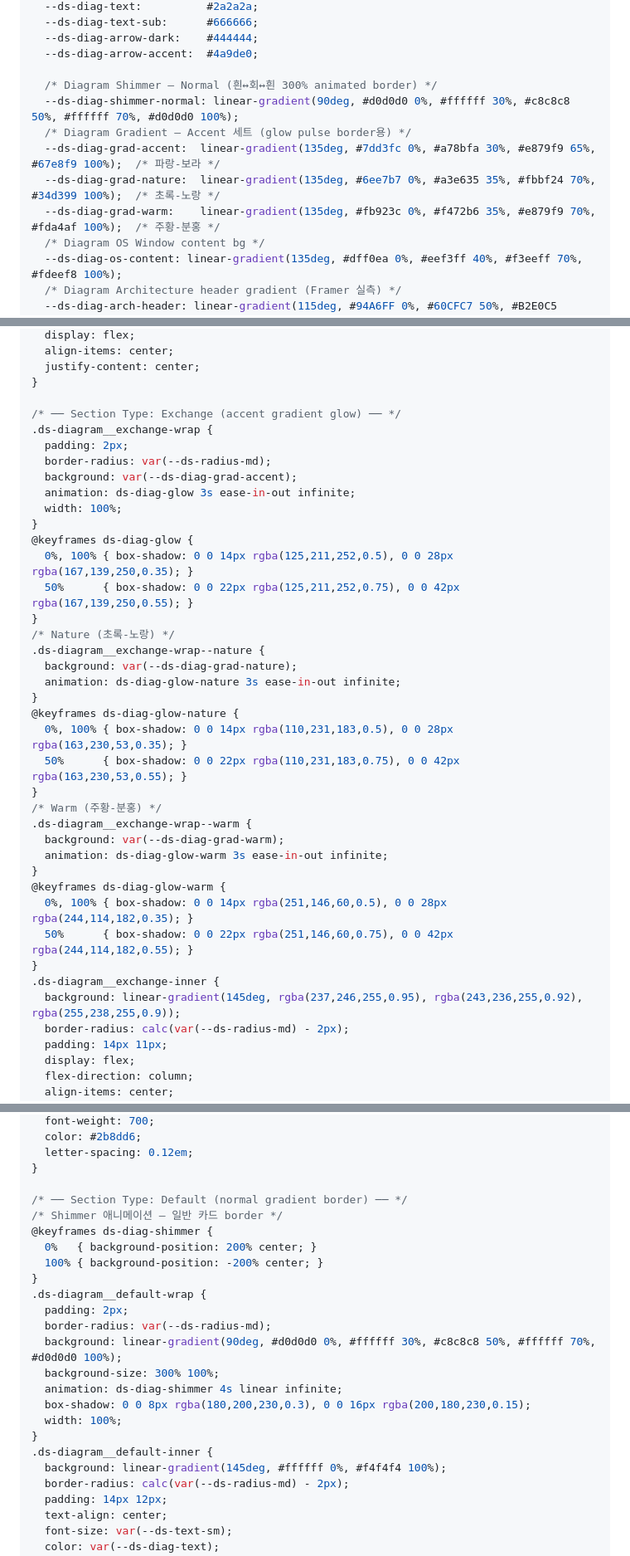
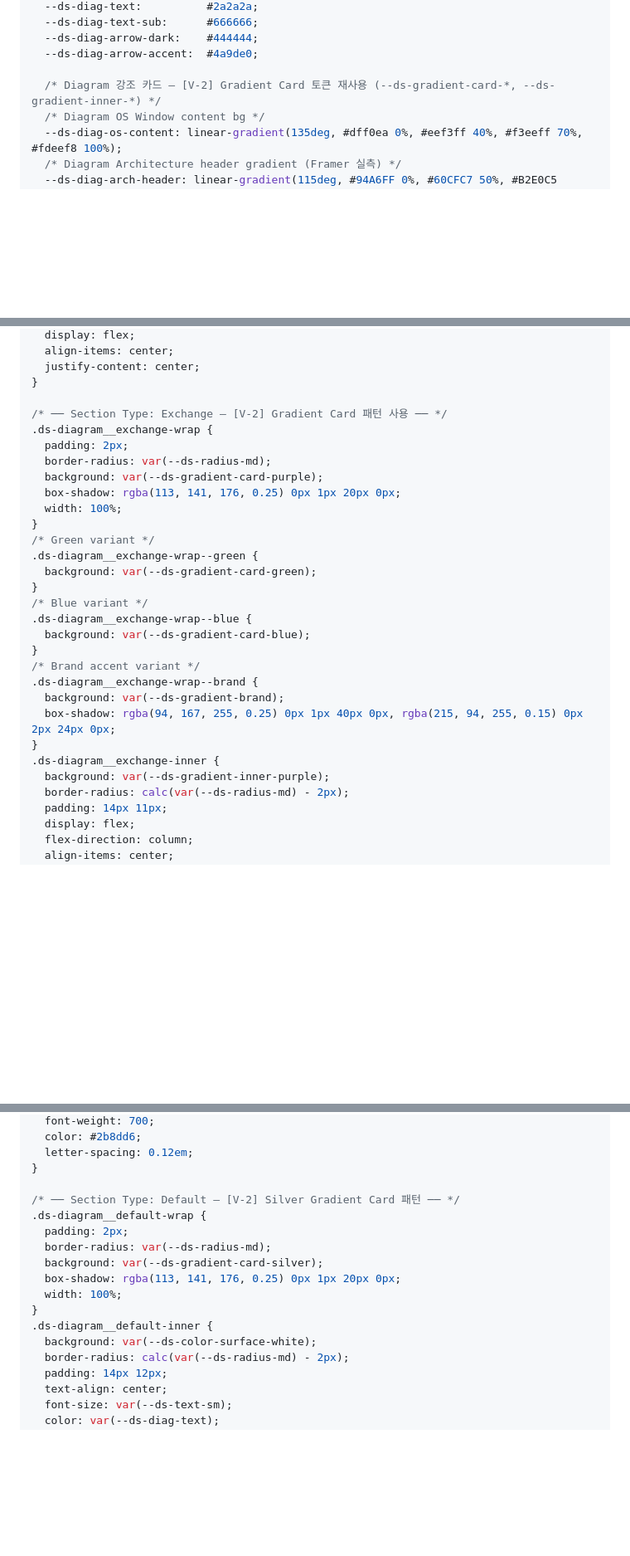
Before and after one commit to bgyoo-gif/cubig-homepage-design-system, a Markdown page: .claude/skills/design-system.md, 3 parts joined by grey strips. Shown at 83% size. Rendered like a GitHub page; blank space fills up the shorter version.

Commit message:
Auto-deploy: DS — diagram exchange/default wrap → [V-2] Gradient Card pattern, remove diag-grad-* tokens
Co-Authored-By: Claude Opus 4.6 (1M context) <noreply@anthropic.com>

```diff
--- a/.claude/skills/design-system.md
+++ b/.claude/skills/design-system.md
@@ -1749,12 +1749,7 @@ HTML:
   --ds-diag-arrow-dark:    #444444;
   --ds-diag-arrow-accent:  #4a9de0;
 
-  /* Diagram Shimmer — Normal (흰↔회↔흰 300% animated border) */
-  --ds-diag-shimmer-normal: linear-gradient(90deg, #d0d0d0 0%, #ffffff 30%, #c8c8c8 50%, #ffffff 70%, #d0d0d0 100%);
-  /* Diagram Gradient — Accent 세트 (glow pulse border용) */
-  --ds-diag-grad-accent:  linear-gradient(135deg, #7dd3fc 0%, #a78bfa 30%, #e879f9 65%, #67e8f9 100%);  /* 파랑-보라 */
-  --ds-diag-grad-nature:  linear-gradient(135deg, #6ee7b7 0%, #a3e635 35%, #fbbf24 70%, #34d399 100%);  /* 초록-노랑 */
-  --ds-diag-grad-warm:    linear-gradient(135deg, #fb923c 0%, #f472b6 35%, #e879f9 70%, #fda4af 100%);  /* 주황-분홍 */
+  /* Diagram 강조 카드 — [V-2] Gradient Card 토큰 재사용 (--ds-gradient-card-*, --ds-gradient-inner-*) */
   /* Diagram OS Window content bg */
   --ds-diag-os-content: linear-gradient(135deg, #dff0ea 0%, #eef3ff 40%, #f3eeff 70%, #fdeef8 100%);
   /* Diagram Architecture header gradient (Framer 실측) */
@@ -1935,38 +1930,29 @@ HTML:
   justify-content: center;
 }
 
-/* ── Section Type: Exchange (accent gradient glow) ── */
+/* ── Section Type: Exchange — [V-2] Gradient Card 패턴 사용 ── */
 .ds-diagram__exchange-wrap {
   padding: 2px;
   border-radius: var(--ds-radius-md);
-  background: var(--ds-diag-grad-accent);
-  animation: ds-diag-glow 3s ease-in-out infinite;
+  background: var(--ds-gradient-card-purple);
+  box-shadow: rgba(113, 141, 176, 0.25) 0px 1px 20px 0px;
   width: 100%;
 }
-@keyframes ds-diag-glow {
-  0%, 100% { box-shadow: 0 0 14px rgba(125,211,252,0.5), 0 0 28px rgba(167,139,250,0.35); }
-  50%      { box-shadow: 0 0 22px rgba(125,211,252,0.75), 0 0 42px rgba(167,139,250,0.55); }
-}
-/* Nature (초록-노랑) */
-.ds-diagram__exchange-wrap--nature {
-  background: var(--ds-diag-grad-nature);
-  animation: ds-diag-glow-nature 3s ease-in-out infinite;
-}
-@keyframes ds-diag-glow-nature {
-  0%, 100% { box-shadow: 0 0 14px rgba(110,231,183,0.5), 0 0 28px rgba(163,230,53,0.35); }
-  50%      { box-shadow: 0 0 22px rgba(110,231,183,0.75), 0 0 42px rgba(163,230,53,0.55); }
-}
-/* Warm (주황-분홍) */
-.ds-diagram__exchange-wrap--warm {
-  background: var(--ds-diag-grad-warm);
-  animation: ds-diag-glow-warm 3s ease-in-out infinite;
-}
-@keyframes ds-diag-glow-warm {
-  0%, 100% { box-shadow: 0 0 14px rgba(251,146,60,0.5), 0 0 28px rgba(244,114,182,0.35); }
-  50%      { box-shadow: 0 0 22px rgba(251,146,60,0.75), 0 0 42px rgba(244,114,182,0.55); }
+/* Green variant */
+.ds-diagram__exchange-wrap--green {
+  background: var(--ds-gradient-card-green);
+}
+/* Blue variant */
+.ds-diagram__exchange-wrap--blue {
+  background: var(--ds-gradient-card-blue);
+}
+/* Brand accent variant */
+.ds-diagram__exchange-wrap--brand {
+  background: var(--ds-gradient-brand);
+  box-shadow: rgba(94, 167, 255, 0.25) 0px 1px 40px 0px, rgba(215, 94, 255, 0.15) 0px 2px 24px 0px;
 }
 .ds-diagram__exchange-inner {
-  background: linear-gradient(145deg, rgba(237,246,255,0.95), rgba(243,236,255,0.92), rgba(255,238,255,0.9));
+  background: var(--ds-gradient-inner-purple);
   border-radius: calc(var(--ds-radius-md) - 2px);
   padding: 14px 11px;
   display: flex;
@@ -1985,23 +1971,16 @@ HTML:
   letter-spacing: 0.12em;
 }
 
-/* ── Section Type: Default (normal gradient border) ── */
-/* Shimmer 애니메이션 — 일반 카드 border */
-@keyframes ds-diag-shimmer {
-  0%   { background-position: 200% center; }
-  100% { background-position: -200% center; }
-}
+/* ── Section Type: Default — [V-2] Silver Gradient Card 패턴 ── */
 .ds-diagram__default-wrap {
   padding: 2px;
   border-radius: var(--ds-radius-md);
-  background: linear-gradient(90deg, #d0d0d0 0%, #ffffff 30%, #c8c8c8 50%, #ffffff 70%, #d0d0d0 100%);
-  background-size: 300% 100%;
-  animation: ds-diag-shimmer 4s linear infinite;
-  box-shadow: 0 0 8px rgba(180,200,230,0.3), 0 0 16px rgba(200,180,230,0.15);
+  background: var(--ds-gradient-card-silver);
+  box-shadow: rgba(113, 141, 176, 0.25) 0px 1px 20px 0px;
   width: 100%;
 }
 .ds-diagram__default-inner {
-  background: linear-gradient(145deg, #ffffff 0%, #f4f4f4 100%);
+  background: var(--ds-color-surface-white);
   border-radius: calc(var(--ds-radius-md) - 2px);
   padding: 14px 12px;
   text-align: center;
```
